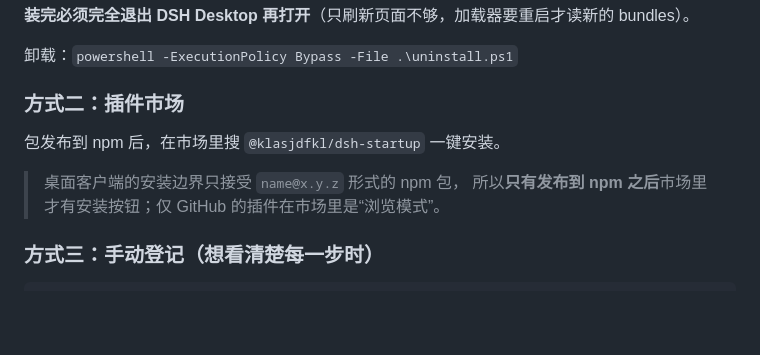
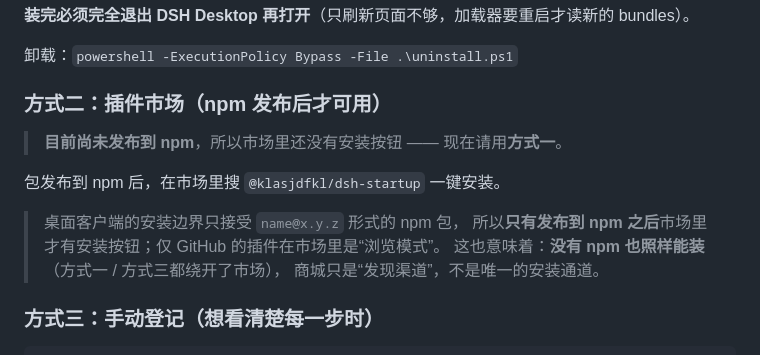
Before and after one commit to holy-ovo/dsh-startup, a Markdown page: README.md, the part around the change. Drawn GitHub-style; blank space fills up the shorter version.

Commit message:
docs: make clear the market is optional; install.ps1 works without npm

```diff
--- a/README.md
+++ b/README.md
@@ -53,12 +53,16 @@ powershell -ExecutionPolicy Bypass -File .\install.ps1
 
 卸载：`powershell -ExecutionPolicy Bypass -File .\uninstall.ps1`
 
-### 方式二：插件市场
+### 方式二：插件市场（npm 发布后才可用）
+
+> **目前尚未发布到 npm**，所以市场里还没有安装按钮 —— 现在请用**方式一**。
 
 包发布到 npm 后，在市场里搜 `@klasjdfkl/dsh-startup` 一键安装。
 
 > 桌面客户端的安装边界只接受 `name@x.y.z` 形式的 npm 包，
 > 所以**只有发布到 npm 之后**市场里才有安装按钮；仅 GitHub 的插件在市场里是“浏览模式”。
+> 这也意味着：**没有 npm 也照样能装**（方式一 / 方式三都绕开了市场），
+> 商城只是“发现渠道”，不是唯一的安装通道。
 
 ### 方式三：手动登记（想看清楚每一步时）
 
```
